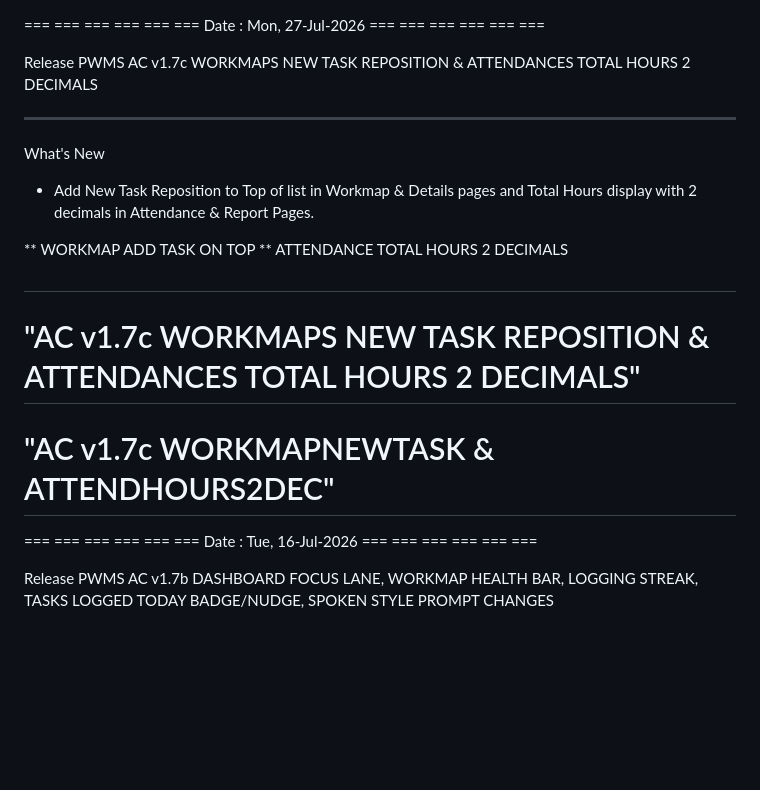
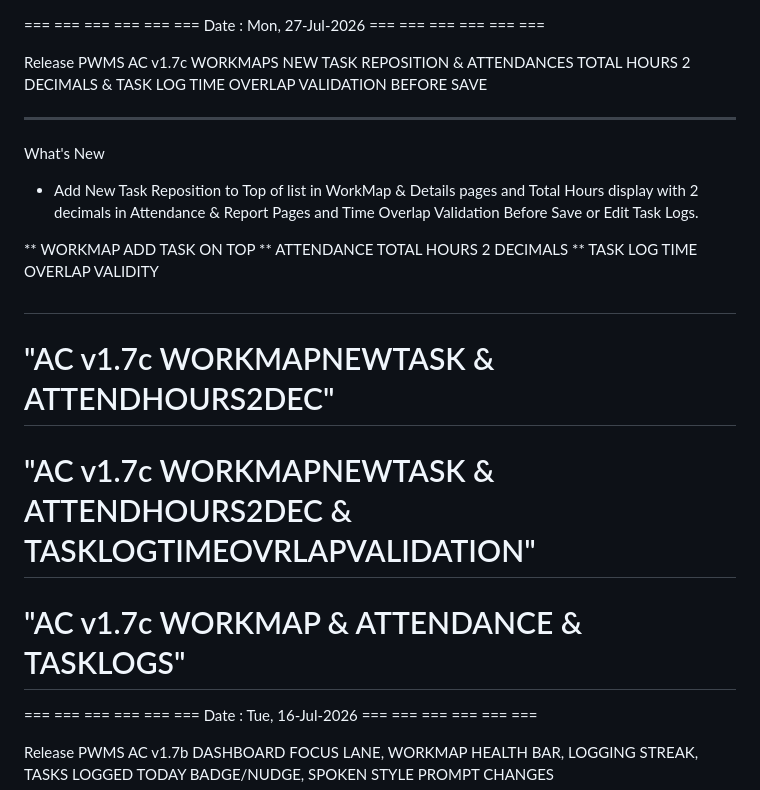
Before and after one commit to abhishekn-pwms/PWMSAC, a Markdown page: README.md, the part around the change. GitHub-like rendering; blank space fills up the shorter version.

Commit message:
AC v1.7c WORKMAP & ATTENDANCE & TASKLOGS
AC v1.7c WORKMAPNEWTASK & ATTENDHOURS2DEC & TASKLOGTIMEOVRLAPVALIDATION

```diff
--- a/README.md
+++ b/README.md
@@ -2,20 +2,21 @@
 Date : Mon, 27-Jul-2026
 === === === === === ===
 
-Release PWMS AC v1.7c WORKMAPS NEW TASK REPOSITION & ATTENDANCES TOTAL HOURS 2 DECIMALS
+Release PWMS AC v1.7c WORKMAPS NEW TASK REPOSITION & ATTENDANCES TOTAL HOURS 2 DECIMALS & TASK LOG TIME OVERLAP VALIDATION BEFORE SAVE
 
 ------------------
 
 What's New
-* Add New Task Reposition to Top of list in Workmap & Details pages and Total Hours display with 2 decimals in Attendance & Report Pages.
+* Add New Task Reposition to Top of list in WorkMap & Details pages and Total Hours display with 2 decimals in Attendance & Report Pages and Time Overlap Validation Before Save or Edit Task Logs.
 
 ** WORKMAP ADD TASK ON TOP
 ** ATTENDANCE TOTAL HOURS 2 DECIMALS
+** TASK LOG TIME OVERLAP VALIDITY
 
 ## <Comment Block>
-# "AC v1.7c WORKMAPS NEW TASK REPOSITION & ATTENDANCES TOTAL HOURS 2 DECIMALS"
 # "AC v1.7c WORKMAPNEWTASK & ATTENDHOURS2DEC"
-
+# "AC v1.7c WORKMAPNEWTASK & ATTENDHOURS2DEC & TASKLOGTIMEOVRLAPVALIDATION"
+# "AC v1.7c WORKMAP & ATTENDANCE & TASKLOGS"
 
 
 
```
